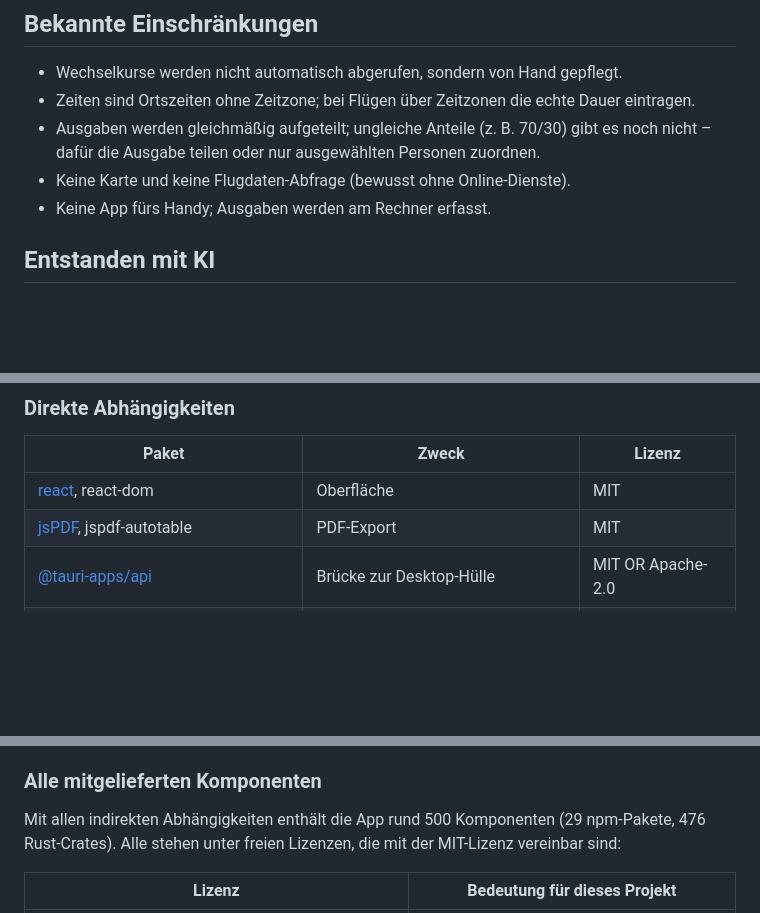
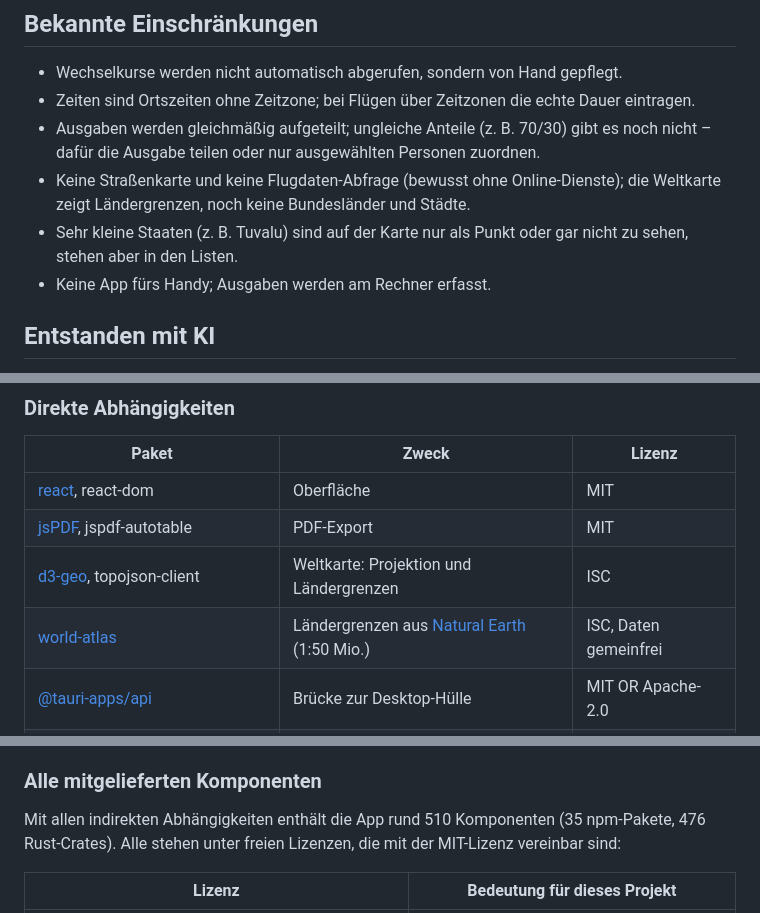
Before and after one commit to Soeren3003/reiseplaner, a Markdown page: README.md, 3 parts joined by grey strips. GitHub-like rendering; blank space fills up the shorter version.

```diff
--- a/README.md
+++ b/README.md
@@ -303,7 +317,9 @@ keine Inhalte aus dem Internet.
 - Zeiten sind Ortszeiten ohne Zeitzone; bei Flügen über Zeitzonen die echte Dauer eintragen.
 - Ausgaben werden gleichmäßig aufgeteilt; ungleiche Anteile (z. B. 70/30) gibt es noch nicht – dafür die
   Ausgabe teilen oder nur ausgewählten Personen zuordnen.
-- Keine Karte und keine Flugdaten-Abfrage (bewusst ohne Online-Dienste).
+- Keine Straßenkarte und keine Flugdaten-Abfrage (bewusst ohne Online-Dienste); die Weltkarte zeigt Ländergrenzen,
+  noch keine Bundesländer und Städte.
+- Sehr kleine Staaten (z. B. Tuvalu) sind auf der Karte nur als Punkt oder gar nicht zu sehen, stehen aber in den Listen.
 - Keine App fürs Handy; Ausgaben werden am Rechner erfasst.
 
 ## Entstanden mit KI
@@ -329,6 +345,8 @@ weitergeben, auch kommerziell, solange der Copyright- und Lizenzhinweis erhalten
 | --- | --- | --- |
 | [react](https://react.dev/), react-dom | Oberfläche | MIT |
 | [jsPDF](https://github.com/parallax/jsPDF), jspdf-autotable | PDF-Export | MIT |
+| [d3-geo](https://d3js.org/d3-geo), topojson-client | Weltkarte: Projektion und Ländergrenzen | ISC |
+| [world-atlas](https://github.com/topojson/world-atlas) | Ländergrenzen aus [Natural Earth](https://www.naturalearthdata.com/) (1:50 Mio.) | ISC, Daten gemeinfrei |
 | [@tauri-apps/api](https://tauri.app/) | Brücke zur Desktop-Hülle | MIT OR Apache-2.0 |
 | [@tauri-apps/plugin-dialog](https://tauri.app/plugin/dialog/) | Datei- und Ordnerdialoge | MIT OR Apache-2.0 |
 | [tauri](https://tauri.app/), tauri-build | Desktop-Hülle | MIT OR Apache-2.0 |
@@ -349,7 +367,7 @@ zusätzlichen Bibliotheken. Die Diagrammfarben folgen einer auf Farbfehlsichtigk
 
 ### Alle mitgelieferten Komponenten
 
-Mit allen indirekten Abhängigkeiten enthält die App rund 500 Komponenten (29 npm-Pakete, 476 Rust-Crates). Alle
+Mit allen indirekten Abhängigkeiten enthält die App rund 510 Komponenten (35 npm-Pakete, 476 Rust-Crates). Alle
 stehen unter freien Lizenzen, die mit der MIT-Lizenz vereinbar sind:
 
 | Lizenz | Bedeutung für dieses Projekt |
```
Also changed, not shown: other parts of README.md (+16 -2 lines), docs/screenshots/world-lists.jpg (added), docs/screenshots/world.jpg (added).
